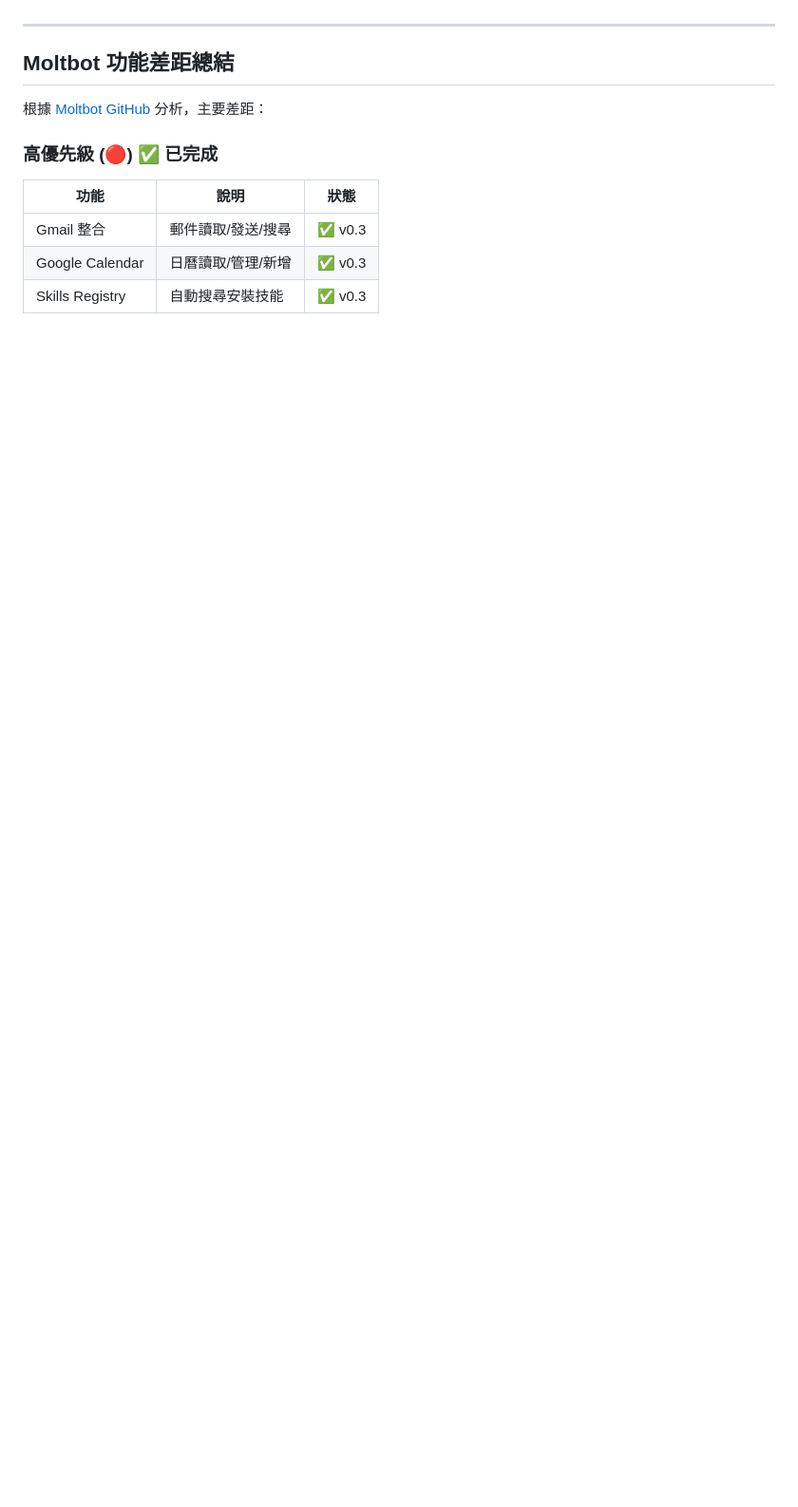
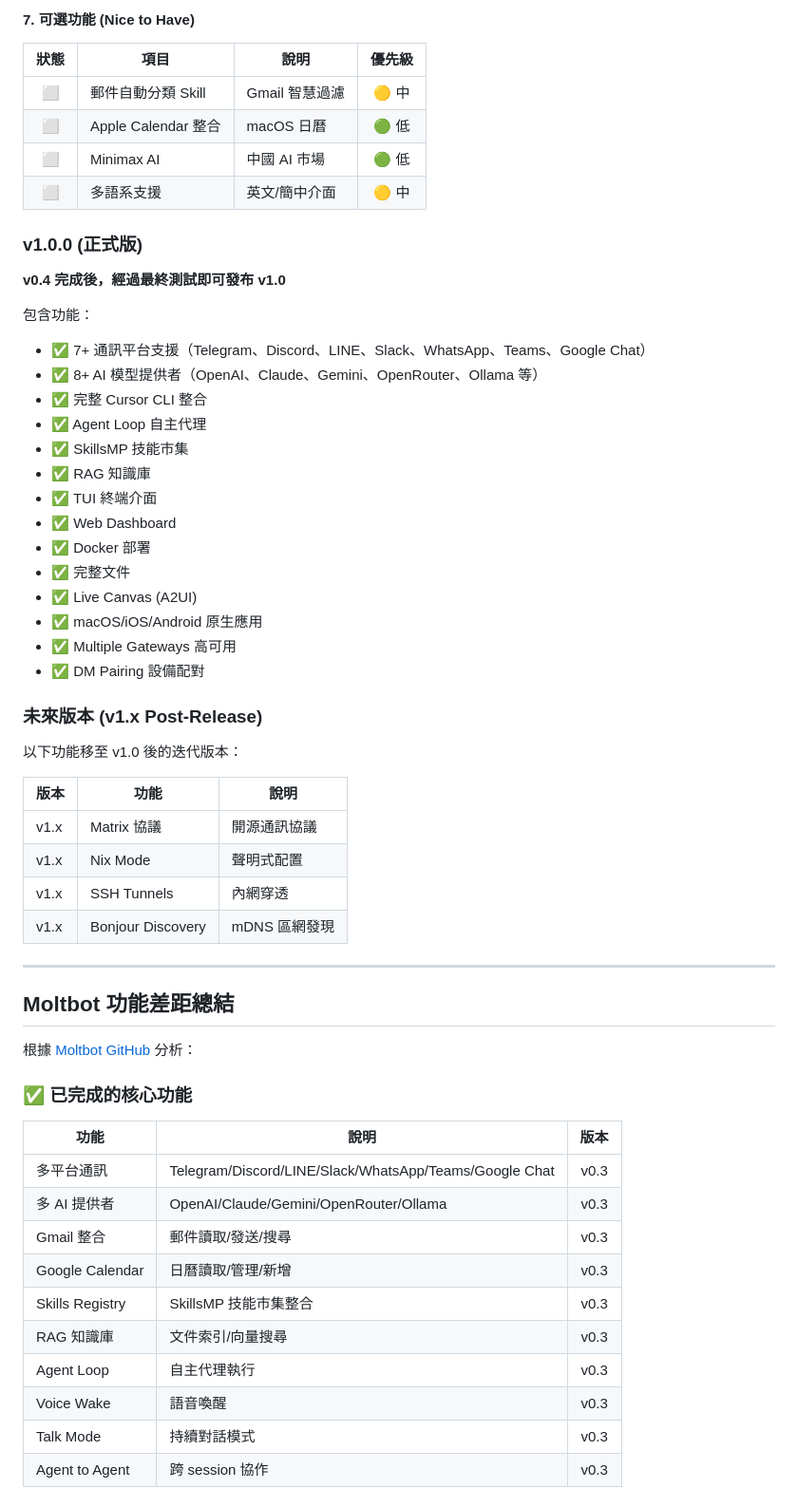
Before and after one commit to zhixuli0406/cursorBot, a Markdown page: docs/FEATURE_ROADMAP.md, the part around one of its changes. Shown at 95% size. Rendered like a GitHub page; blank space fills up the shorter version.

```diff
--- a/docs/FEATURE_ROADMAP.md
+++ b/docs/FEATURE_ROADMAP.md
@@ -627,14 +683,59 @@ Agent、Ask、CLI 模式的對話會自動存入 RAG，支援：
+#### 7. 可選功能 (Nice to Have)
+| 狀態 | 項目 | 說明 | 優先級 |
+|:----:|------|------|:------:|
+| ⬜ | 郵件自動分類 Skill | Gmail 智慧過濾 | 🟡 中 |
+| ⬜ | Apple Calendar 整合 | macOS 日曆 | 🟢 低 |
+| ⬜ | Minimax AI | 中國 AI 市場 | 🟢 低 |
+| ⬜ | 多語系支援 | 英文/簡中介面 | 🟡 中 |
+
+### v1.0.0 (正式版)
+
+**v0.4 完成後，經過最終測試即可發布 v1.0**
+
+包含功能：
+- ✅ 7+ 通訊平台支援（Telegram、Discord、LINE、Slack、WhatsApp、Teams、Google Chat）
+- ✅ 8+ AI 模型提供者（OpenAI、Claude、Gemini、OpenRouter、Ollama 等）
+- ✅ 完整 Cursor CLI 整合
+- ✅ Agent Loop 自主代理
+- ✅ SkillsMP 技能市集
+- ✅ RAG 知識庫
+- ✅ TUI 終端介面
+- ✅ Web Dashboard
+- ✅ Docker 部署
+- ✅ 完整文件
+- ✅ Live Canvas (A2UI)
+- ✅ macOS/iOS/Android 原生應用
+- ✅ Multiple Gateways 高可用
+- ✅ DM Pairing 設備配對
+
+### 未來版本 (v1.x Post-Release)
+
+以下功能移至 v1.0 後的迭代版本：
+
+| 版本 | 功能 | 說明 |
+|------|------|------|
+| v1.x | Matrix 協議 | 開源通訊協議 |
+| v1.x | Nix Mode | 聲明式配置 |
+| v1.x | SSH Tunnels | 內網穿透 |
+| v1.x | Bonjour Discovery | mDNS 區網發現 |
 
 ---
 
 ## Moltbot 功能差距總結
 
-根據 [Moltbot GitHub](https://github.com/moltbot/moltbot) 分析，主要差距：
+根據 [Moltbot GitHub](https://github.com/moltbot/moltbot) 分析：
 
-### 高優先級 (🔴) ✅ 已完成
-| 功能 | 說明 | 狀態 |
+### ✅ 已完成的核心功能
+| 功能 | 說明 | 版本 |
 |------|------|:----:|
-| Gmail 整合 | 郵件讀取/發送/搜尋 | ✅ v0.3 |
-| Google Calendar | 日曆讀取/管理/新增 | ✅ v0.3 |
-| Skills Registry | 自動搜尋安裝技能 | ✅ v0.3 |
+| 多平台通訊 | Telegram/Discord/LINE/Slack/WhatsApp/Teams/Google Chat | v0.3 |
+| 多 AI 提供者 | OpenAI/Claude/Gemini/OpenRouter/Ollama | v0.3 |
+| Gmail 整合 | 郵件讀取/發送/搜尋 | v0.3 |
+| Google Calendar | 日曆讀取/管理/新增 | v0.3 |
+| Skills Registry | SkillsMP 技能市集整合 | v0.3 |
+| RAG 知識庫 | 文件索引/向量搜尋 | v0.3 |
+| Agent Loop | 自主代理執行 | v0.3 |
+| Voice Wake | 語音喚醒 | v0.3 |
+| Talk Mode | 持續對話模式 | v0.3 |
+| Agent to Agent | 跨 session 協作 | v0.3 |
 
```
Also changed, not shown: other parts of docs/FEATURE_ROADMAP.md (+100 -35 lines).
